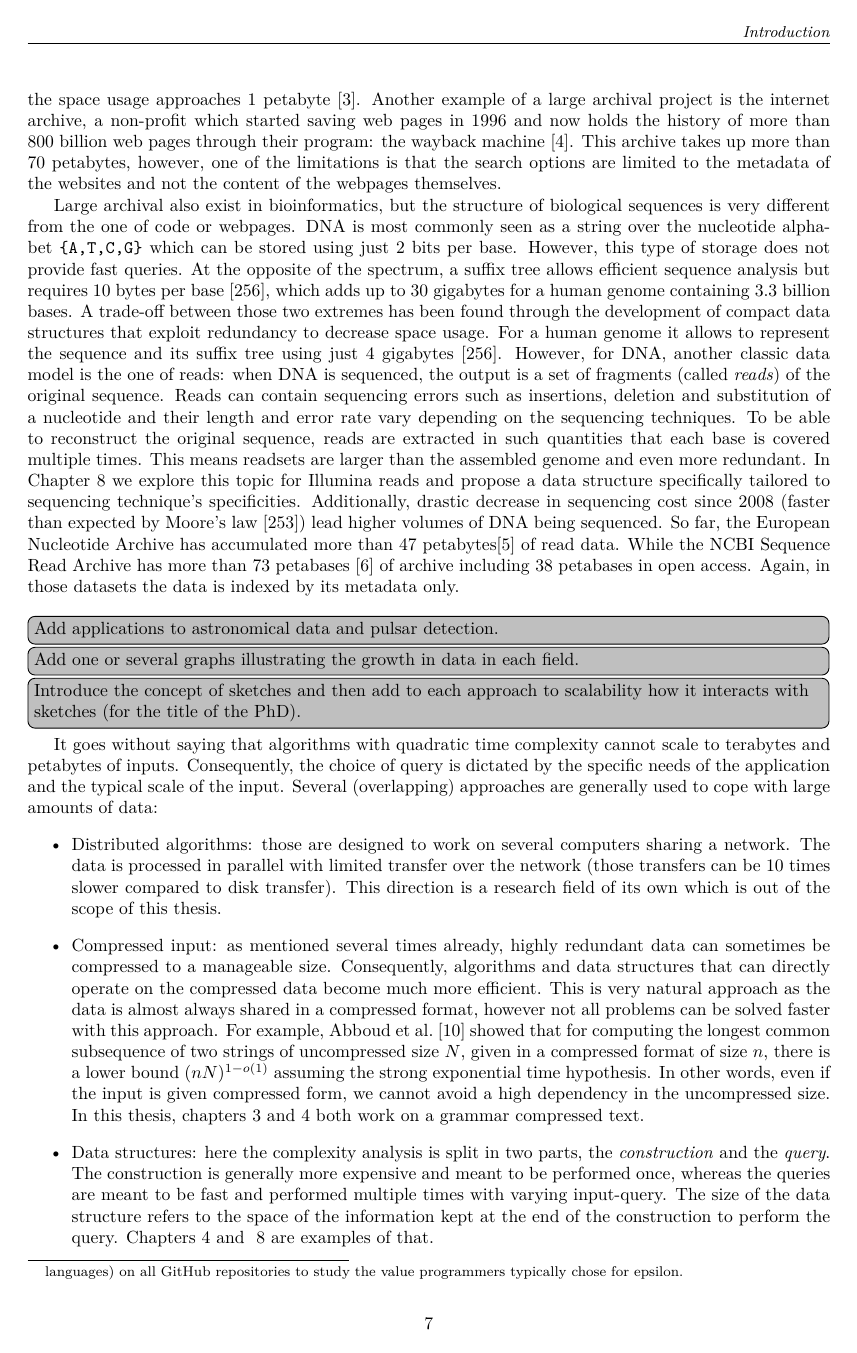
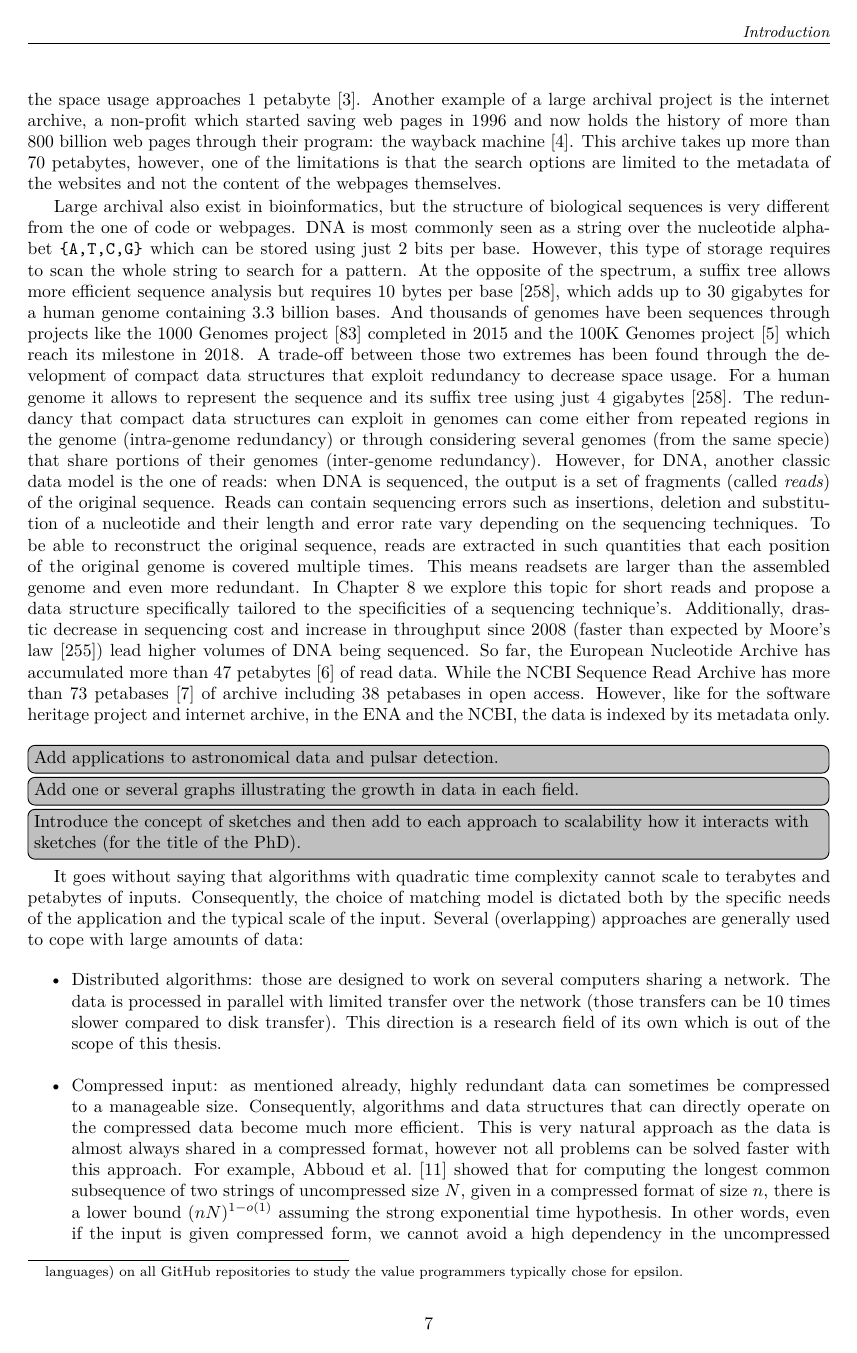
Before and after one commit to fnareoh/PhD_thesis, a LaTeX thesis (main.tex, which reads Introduction/introduction.tex): page 7 of 115. Compiled offline with pdfLaTeX; a LaTeX package or settings file that is missing is left out.

Commit message:
WIP: adressing Pierre's feedback

```diff
--- a/Introduction/introduction.tex
+++ b/Introduction/introduction.tex
@@ -80,17 +80,20 @@ Another example of a large archival project is the internet archive, a non-profi
 %%%%%%%%%% Bioinformatics
 %Intro DNA representation
 Large archival also exist in bioinformatics, but the structure of biological sequences is very different from the one of code or webpages.
-DNA is most commonly seen as a string over the nucleotide alphabet \texttt{\{A,T,C,G\}} which can be stored using just 2 bits per base. However, this type of storage does not provide fast queries.
-At the opposite of the spectrum, a suffix tree allows efficient sequence analysis but requires 10 bytes per base~\cite{navarro2016compact}, which adds up to 30 gigabytes for a human genome containing 3.3 billion bases.
+DNA is most commonly seen as a string over the nucleotide alphabet \texttt{\{A,T,C,G\}} which can be stored using just 2 bits per base. However, this type of storage requires to scan the whole string to search for a pattern.
+At the opposite of the spectrum, a suffix tree allows more efficient sequence analysis but requires 10 bytes per base~\cite{navarro2016compact}, which adds up to 30 gigabytes for a human genome containing 3.3 billion bases.
+And thousands of genomes have been sequences through projects like the 1000 Genomes project~\cite{10002015global} completed in 2015 and the 100K Genomes project~\cite{100Kgenomes} which reach its milestone in 2018.
 A trade-off between those two extremes has been found through the development of compact data structures that exploit redundancy to decrease space usage. For a human genome it allows to represent the sequence and its suffix tree using just 4 gigabytes~\cite{navarro2016compact}.
+% Redundancy intra genome and intergenome
+The redundancy that compact data structures can exploit in genomes can come either from repeated regions in the genome (intra-genome redundancy) or through considering several genomes (from the same specie) that share portions of their genomes (inter-genome redundancy).
 % Reads
-However, for DNA, another classic data model is the one of reads: when DNA is sequenced, the output is a set of fragments (called \emph{reads}) of the original sequence. Reads can contain sequencing errors such as insertions, deletion and substitution of a nucleotide and their length and error rate vary depending on the sequencing techniques. To be able to reconstruct the original sequence, reads are extracted in such quantities that each base is covered multiple times. This means readsets are larger than the assembled genome and even more redundant. In Chapter~\ref{chap:XBWT} we explore this topic for Illumina reads and propose a data structure specifically tailored to sequencing technique's specificities.
+However, for DNA, another classic data model is the one of reads: when DNA is sequenced, the output is a set of fragments (called \emph{reads}) of the original sequence. Reads can contain sequencing errors such as insertions, deletion and substitution of a nucleotide and their length and error rate vary depending on the sequencing techniques. To be able to reconstruct the original sequence, reads are extracted in such quantities that each position of the original genome is covered multiple times. This means readsets are larger than the assembled genome and even more redundant. In Chapter~\ref{chap:XBWT} we explore this topic for short reads and propose a data structure specifically tailored to the specificities of a sequencing technique's.
 % Cheaper = more sequencing
-Additionally, drastic decrease in sequencing cost since 2008 (faster than expected by Moore's law~\cite{muir2016real}) lead higher volumes of DNA being sequenced.
+Additionally, drastic decrease in sequencing cost and increase in throughput since 2008 (faster than expected by Moore's law~\cite{muir2016real}) lead higher volumes of DNA being sequenced.
 % ENA
-So far, the European Nucleotide Archive has accumulated more than 47 petabytes\cite{ena} of read data.
+So far, the European Nucleotide Archive has accumulated more than 47 petabytes~\cite{ena} of read data.
 % SRA
-While the NCBI Sequence Read Archive has more than 73 petabases~\cite{sra} of archive including 38 petabases in open access. Again, in those datasets the data is indexed by its metadata only.\\
+While the NCBI Sequence Read Archive has more than 73 petabases~\cite{sra} of archive including 38 petabases in open access. However, like for the software heritage project and internet archive, in the ENA and the NCBI, the data is indexed by its metadata only.\\
 %\todo[inline]{Look for more reasonable size example ? It's unclear if anybody would want to index the entire SRA}
 
 %%%% Astronomical data
@@ -99,17 +102,16 @@ While the NCBI Sequence Read Archive has more than 73 petabases~\cite{sra} of ar
 
 %%%%%%%%%%%%%%%%%%%%%% Approaches to adress scalibility %%%%%%%%%%%%%%%%%%%%%%%%%%%%
 \todo[inline]{Introduce the concept of sketches and then add to each approach to scalability how it interacts with sketches (for the title of the PhD).}
-It goes without saying that algorithms with quadratic time complexity cannot scale to terabytes and petabytes of inputs. Consequently, the choice of query is dictated by the specific needs of the application and the typical scale of the input.
+It goes without saying that algorithms with quadratic time complexity cannot scale to terabytes and petabytes of inputs. Consequently, the choice of matching model is dictated both by the specific needs of the application and the typical scale of the input.
 Several (overlapping) approaches are generally used to cope with large amounts of data:
 \begin{itemize}
 
 \item Distributed algorithms: those are designed to work on several computers sharing a network. The data is processed in parallel with limited transfer over the network (those transfers can be 10 times slower compared to disk transfer). This direction is a research field of its own which is out of the scope of this thesis.
-\item Compressed input: as mentioned several times already, highly redundant data can sometimes be compressed to a manageable size.
+\item Compressed input: as mentioned already, highly redundant data can sometimes be compressed to a manageable size.
 Consequently, algorithms and data structures that can directly operate on the compressed data become much more efficient. This is very natural approach as the data is almost always shared in a compressed format, however not all problems can be solved faster with this approach. For example, Abboud et al.~\cite{abboud2017fine} showed that for computing the longest common subsequence of two strings of uncompressed size $N$, given in a compressed format of size $n$, there is a lower bound $(nN)^{1-o(1)}$ assuming the strong exponential time hypothesis. In other words, even if the input is given compressed form, we cannot avoid a high dependency in the uncompressed size. In this thesis,
-chapters~\ref{chap:gapped_pm} and~\ref{chap:gapped_index} both work on a grammar compressed text.
-\item Data structures: here the complexity analysis is split in two parts, the \emph{construction} and the \emph{query}. The construction is generally more expensive and meant to be performed once, whereas the queries are meant to be fast and performed multiple times with varying input-query. The size of the data structure refers to the space of the information kept at the end of the construction to perform the query.
+chapters~\ref{chap:gapped_pm} and~\ref{chap:gapped_index} both take as input a grammar compressed text and their complexities are given as a function of the size of the compressed input.
+\item Data structures: here the complexity analysis is split in two parts, the \emph{construction} and the \emph{query}. The construction is generally more expensive and meant to be performed once, whereas the queries are meant to be fast and performed multiple times with varying input-query.
+%The size of the data structure refers to the space of the information kept at the end of the construction to perform the query.
 %One of the use case is to construct on a powerful server and then send the small data structure to users that can loaded it in main memory and query it repeatedly.
 Chapters~\ref{chap:gapped_index} and ~\ref{chap:XBWT} are examples of that.
 \item Efficient second-memory algorithms: One of the challenges when dealing with large inputs is the quantity of main memory used, as most computers are still limited to gigabytes of RAM. To circumvent this limitation, programs may resort to working directly from secondary memory as disk space scales at a much cheaper cost than RAM.
-It is  common knowledge that random access to disk is very inefficient, however contiguous reads are only 100 time slower than reading from main memory~\cite{navarro2016compact}. Therefore, an algorithm that uses few random reads can be executed directly on disk which allows it to scale to large inputs much more easily. The main issue with this approach is that not all problems can avoid random access. We partially use this approach to limit main memory usage in chapter~\ref{chap:XBWT}. The construction of the index is split in phases that read contiguously from disk, process the information (for the next phase or final output) and write to disk.
-\item Streaming algorithms: if the data is so large that it can only be handled as a stream, then it must be processed on the fly without the possibility to go back. Generally the pattern and the length of the text are known in advance and can be preprocessed, then the characters arrive one by one and can only be accessed later if they have been explicitly stored. This model optimizes for both the time per character during the streaming phase and the space complexity which accounts for storing the result of the preprocessing and any space necessary to process the characters. Chapter~\ref{chap:regexp} and~\ref{chap:gapped_stream} are set in this model.
```
Also changed, not shown: Abstract/abstract.tex (+3 -3 lines), Introduction/fig-matching-models.tex (+1 -1 lines), Introduction/intro.bib (+15 -0 lines), Introduction/introduction.tex (11 more changed lines).
